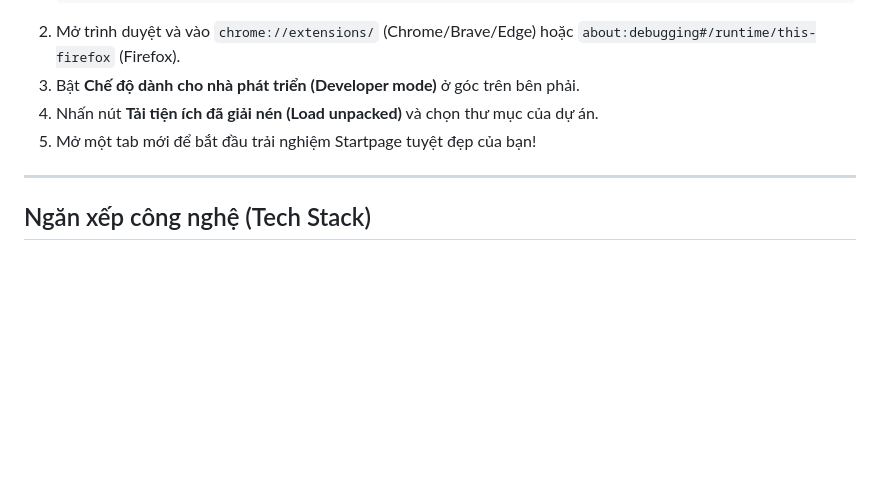
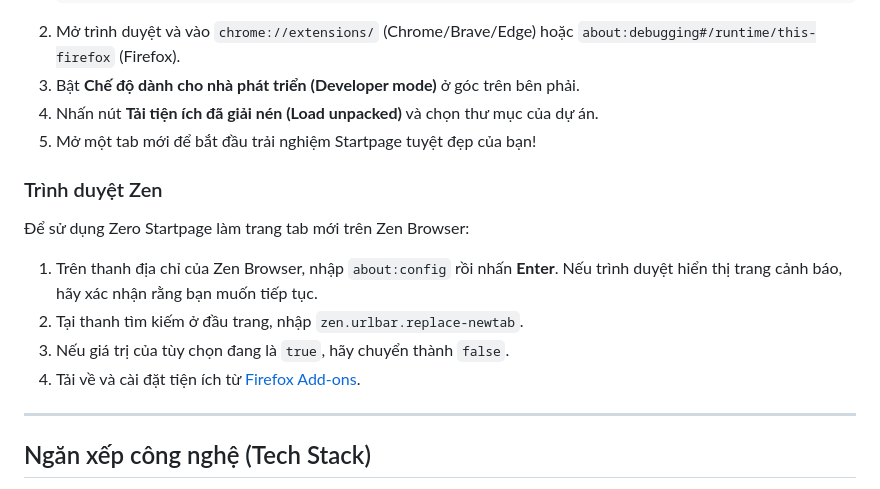
Before and after one commit to ChickenSoup269/Zero-Start-Page, a Markdown page: README_VN.MD, the part around the change. Rendered like a GitHub page; blank space fills up the shorter version.

Commit message:
docs: add Zen Browser setup instructions to README files

```diff
--- a/README_VN.MD
+++ b/README_VN.MD
@@ -355,6 +355,15 @@ Sự riêng tư của bạn là ưu tiên cao nhất:
 4. Nhấn nút **Tải tiện ích đã giải nén (Load unpacked)** và chọn thư mục của dự án.
 5. Mở một tab mới để bắt đầu trải nghiệm Startpage tuyệt đẹp của bạn!
 
+### Trình duyệt Zen
+
+Để sử dụng Zero Startpage làm trang tab mới trên Zen Browser:
+
+1. Trên thanh địa chỉ của Zen Browser, nhập `about:config` rồi nhấn **Enter**. Nếu trình duyệt hiển thị trang cảnh báo, hãy xác nhận rằng bạn muốn tiếp tục.
+2. Tại thanh tìm kiếm ở đầu trang, nhập `zen.urlbar.replace-newtab`.
+3. Nếu giá trị của tùy chọn đang là `true`, hãy chuyển thành `false`.
+4. Tải về và cài đặt tiện ích từ [Firefox Add-ons](https://addons.mozilla.org/en-US/firefox/addon/zero-startpage-newtab/).
+
 ---
 
 ## Ngăn xếp công nghệ (Tech Stack)
```
Also changed, not shown: README.md (+9 -0 lines).
